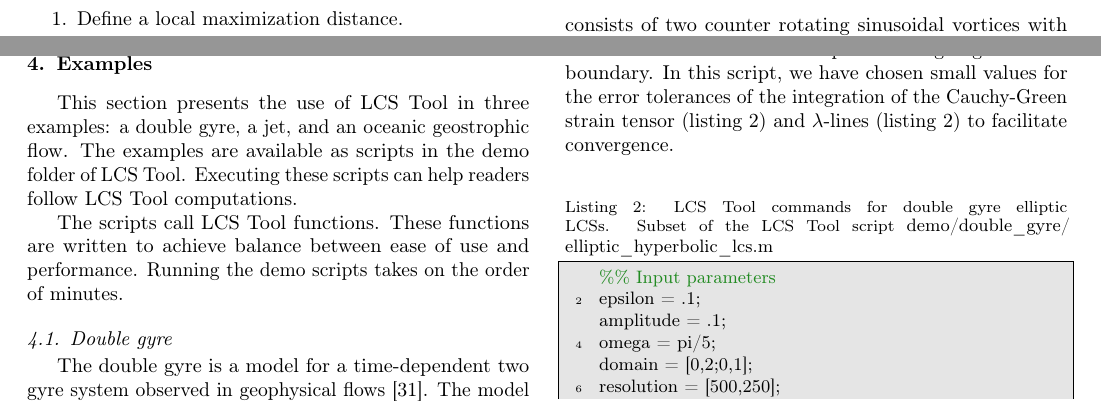
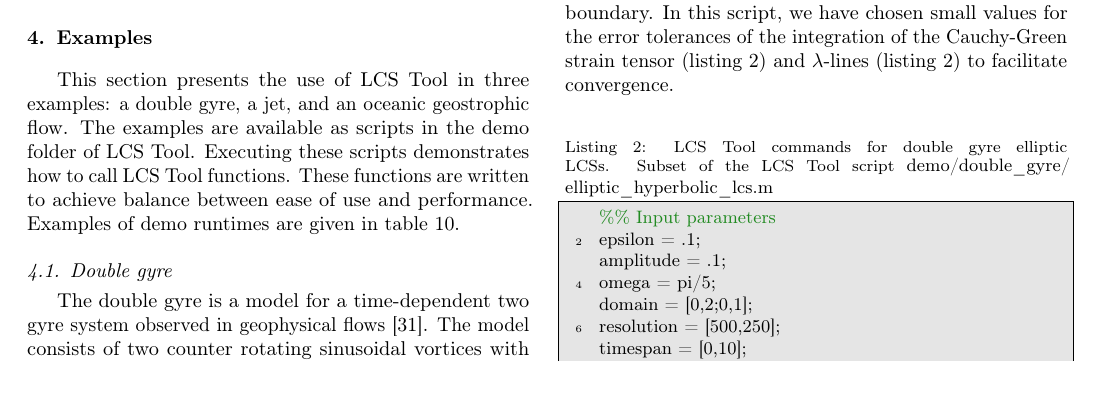
Before and after one commit to jeixav/LCS-Tool-Article, a LaTeX paper (main.tex): two parts of page 6 of 12 before the commit and part of page 6 of 12 after it, the two joined at a grey line, cut so that both start at the same text. Compiled offline with pdfLaTeX.

Commit message:
List demo runtimes

```diff
--- a/main.tex
+++ b/main.tex
@@ -483,11 +483,9 @@ The core function to compute hyperbolic LCSs is \lstinline!seed_curves_from_lamb
 
 \section{Examples}
 
-This section presents the use of LCS Tool in three examples: a double gyre, a jet, and an oceanic geostrophic flow. The examples are available as scripts in the demo folder of LCS Tool. Executing these scripts can help readers follow LCS Tool computations.
+This section presents the use of LCS Tool in three examples: a double gyre, a jet, and an oceanic geostrophic flow.
+The examples are available as scripts in the demo folder of LCS Tool.
+Executing these scripts demonstrates how to call LCS Tool functions.
+These functions are written to achieve balance between ease of use and performance.
+Examples of demo runtimes are given in \cref{t:demo runtimes}.
 
-% FIXME Performance also described in Conclusions section
-The scripts call LCS Tool functions.
-These functions are written to achieve balance between ease of use and performance.
-% FIXME With lambda range demo runtimes can be over an hour.
-% FIXME List runtime of demo scripts in a table
-Running the demo scripts takes on the order of minutes.
@@ -494,3 +507,5 @@ Running the demo scripts takes on the order of minutes.
+\label{t:demo runtimes}
+\end{table}
 
 \subsection{Double gyre}
 \label{sec:double gyre}
```
Also changed, not shown: main.tex (15 more changed lines).
